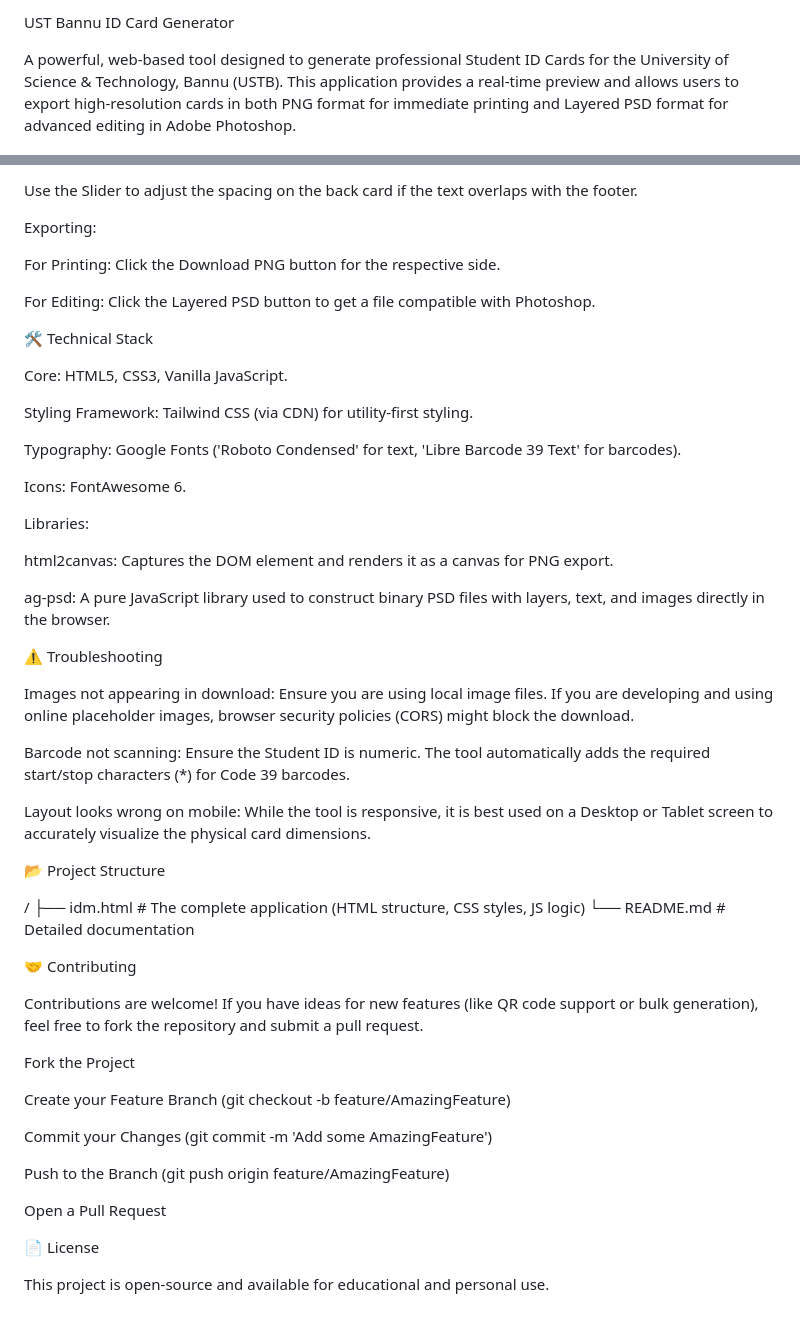
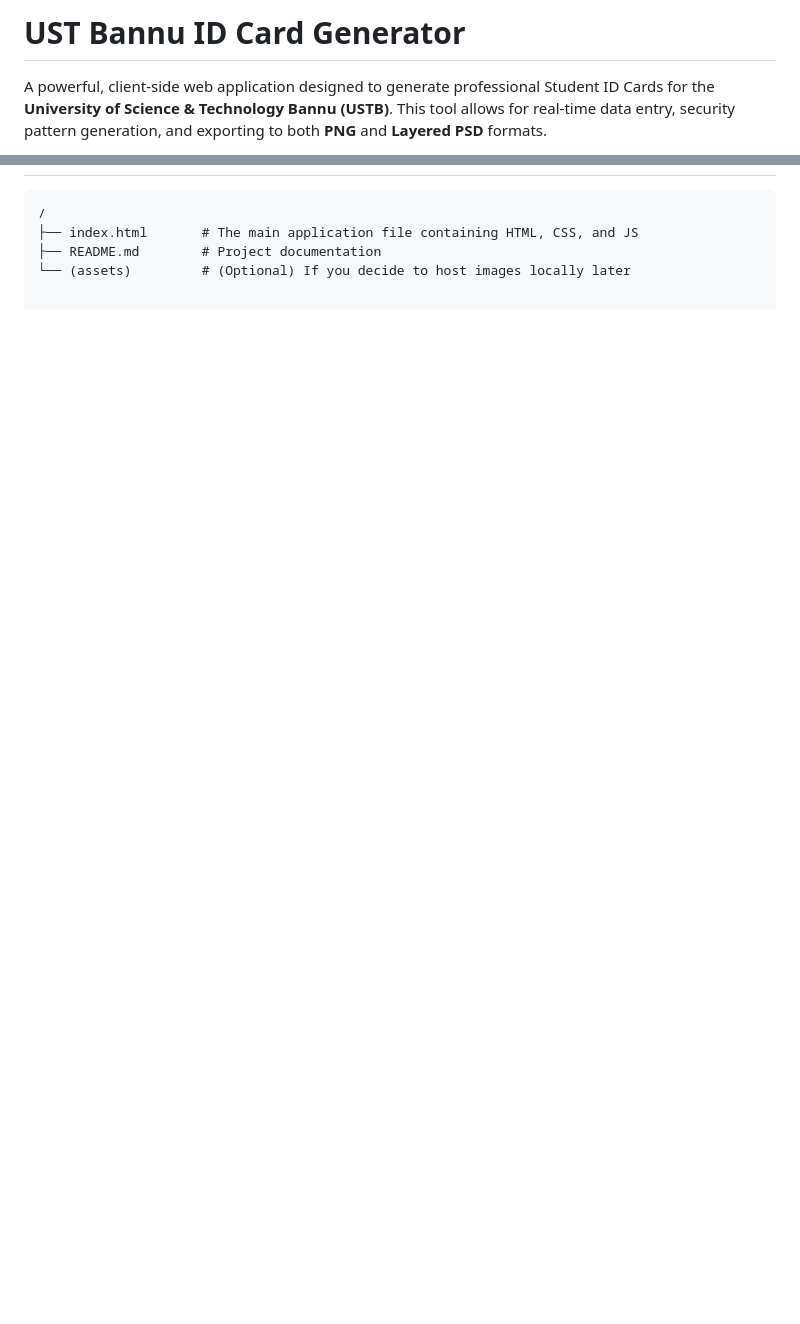
Before and after one commit to muhibkhan123/ust-bannu-id-generator, a Markdown page: README.md, 2 parts joined by grey strips. Rendered like a GitHub page; blank space fills up the shorter version.

Commit message:
Revise README for clarity and detail
Updated project description, features, and usage instructions in README.md.

````diff
--- a/README.md
+++ b/README.md
@@ -1,4 +1,4 @@
-UST Bannu ID Card Generator
+# UST Bannu ID Card Generator
 
-A powerful, web-based tool designed to generate professional Student ID Cards for the University of Science & Technology, Bannu (USTB). This application provides a real-time preview and allows users to export high-resolution cards in both PNG format for immediate printing and Layered PSD format for advanced editing in Adobe Photoshop.
+A powerful, client-side web application designed to generate professional Student ID Cards for the **University of Science & Technology Bannu (USTB)**. This tool allows for real-time data entry, security pattern generation, and exporting to both **PNG** and **Layered PSD** formats.
 
@@ -88,56 +62,5 @@ Click "Pick Random Pattern" until you find a background security design you like
-Use the Slider to adjust the spacing on the back card if the text overlaps with the footer.
-
-Exporting:
-
-For Printing: Click the Download PNG button for the respective side.
-
-For Editing: Click the Layered PSD button to get a file compatible with Photoshop.
-
-🛠️ Technical Stack
-
-Core: HTML5, CSS3, Vanilla JavaScript.
-
-Styling Framework: Tailwind CSS (via CDN) for utility-first styling.
-
-Typography: Google Fonts ('Roboto Condensed' for text, 'Libre Barcode 39 Text' for barcodes).
-
-Icons: FontAwesome 6.
-
-Libraries:
-
-html2canvas: Captures the DOM element and renders it as a canvas for PNG export.
-
-ag-psd: A pure JavaScript library used to construct binary PSD files with layers, text, and images directly in the browser.
-
-⚠️ Troubleshooting
-
-Images not appearing in download: Ensure you are using local image files. If you are developing and using online placeholder images, browser security policies (CORS) might block the download.
-
-Barcode not scanning: Ensure the Student ID is numeric. The tool automatically adds the required start/stop characters (*) for Code 39 barcodes.
-
-Layout looks wrong on mobile: While the tool is responsive, it is best used on a Desktop or Tablet screen to accurately visualize the physical card dimensions.
-
-📂 Project Structure
-
+```text
 /
-├── idm.html       # The complete application (HTML structure, CSS styles, JS logic)
-└── README.md      # Detailed documentation
-
-
-🤝 Contributing
-
-Contributions are welcome! If you have ideas for new features (like QR code support or bulk generation), feel free to fork the repository and submit a pull request.
-
-Fork the Project
-
-Create your Feature Branch (git checkout -b feature/AmazingFeature)
-
-Commit your Changes (git commit -m 'Add some AmazingFeature')
-
-Push to the Branch (git push origin feature/AmazingFeature)
-
-Open a Pull Request
-
-📄 License
-
-This project is open-source and available for educational and personal use.
+├── index.html       # The main application file containing HTML, CSS, and JS
+├── README.md        # Project documentation
+└── (assets)         # (Optional) If you decide to host images locally later
````
Also changed, not shown: other parts of README.md (+44 -70 lines).
